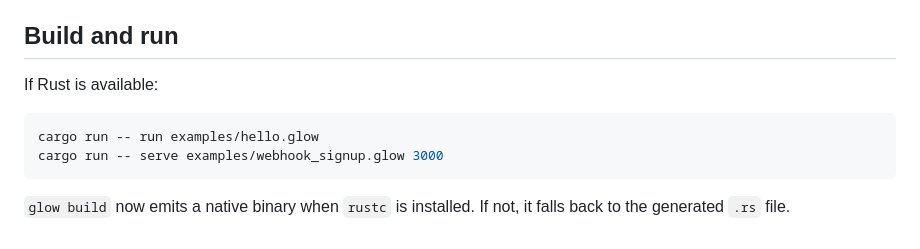
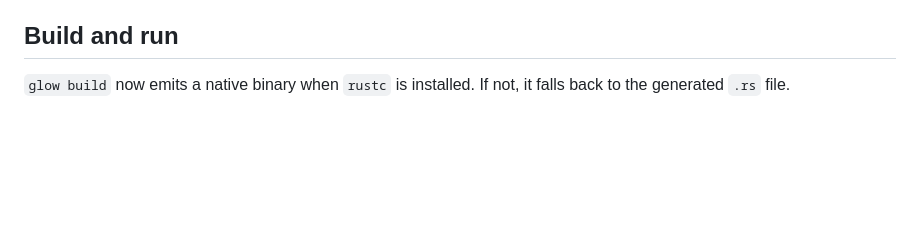
Before and after one commit to nikolakb/Gl0wFlow, a Markdown page: README.md, the part around the change. Rendered like a GitHub page; blank space fills up the shorter version.

Commit message:
Update README with new build instructions
Removed outdated Rust build instructions and updated the build process description.

````diff
--- a/README.md
+++ b/README.md
@@ -484,11 +484,7 @@ Phase 6:
 
 ## Build and run
 
-If Rust is available:
 
-```bash
-cargo run -- run examples/hello.glow
-cargo run -- serve examples/webhook_signup.glow 3000
-```
+
 
 `glow build` now emits a native binary when `rustc` is installed. If not, it falls back to the generated `.rs` file.
````
